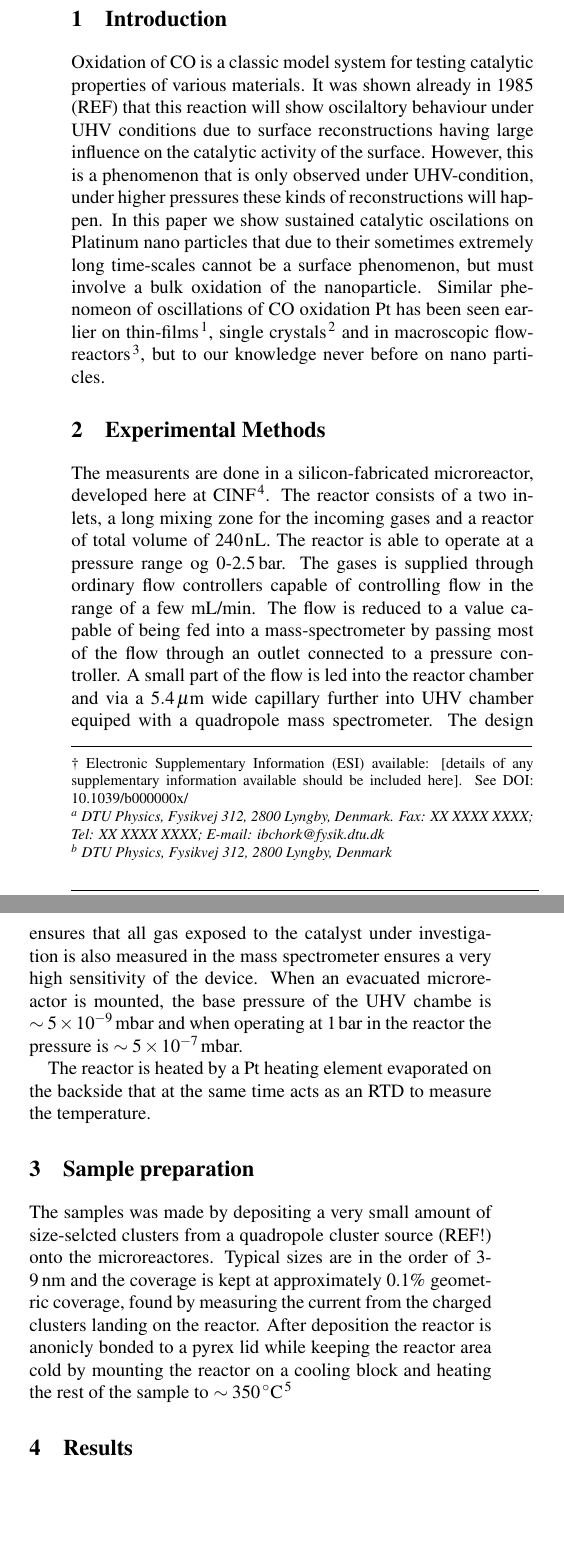
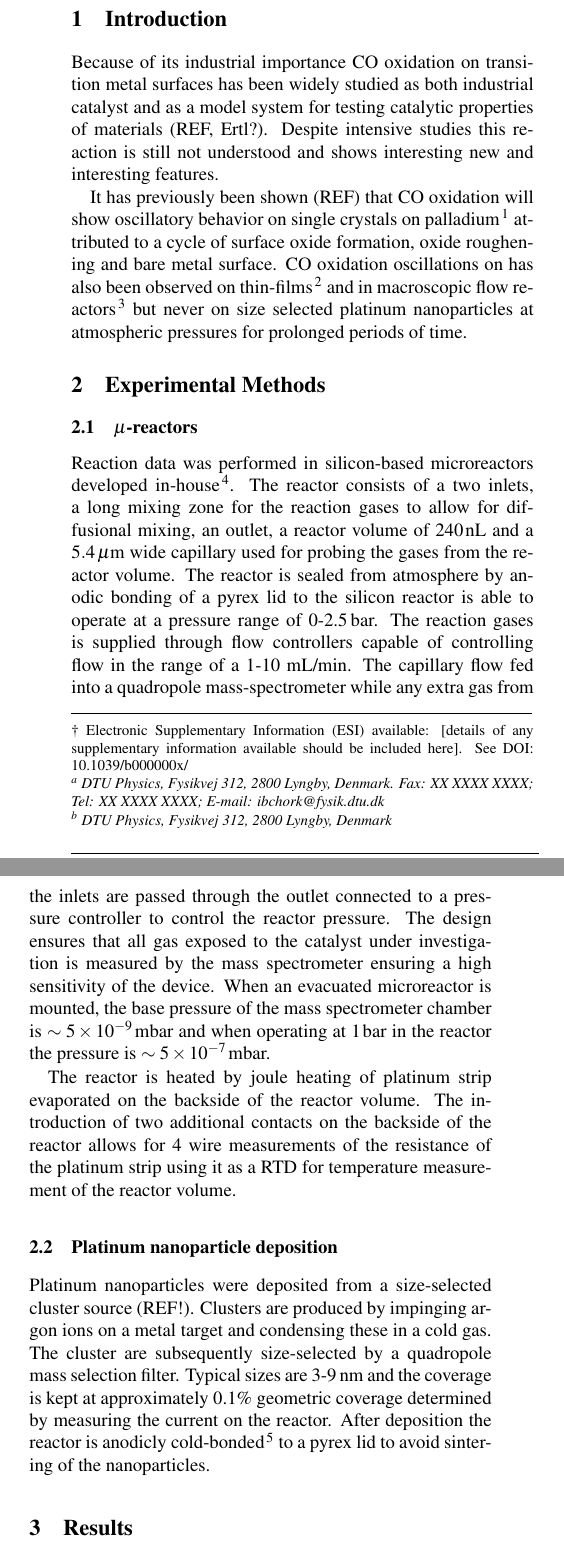
Before and after one commit to robertjensen/OscillationsPaper, a LaTeX document (paper.tex): two parts of the columns of page 1 of 3 before the commit and two parts of the columns of page 1 of 4 after it, joined at a grey line, cut so that both start at the same text, the shorter picture padded with empty space. Compiled offline with pdfLaTeX.

Commit message:
Worked on the introduction and experimental sections

```diff
--- a/paper.tex
+++ b/paper.tex
@@ -67,7 +67,7 @@
 
 \twocolumn[
   \begin{@twocolumnfalse}
-\noindent\LARGE{\textbf{Oscillations in CO-oxidation Catalysts at Atmospheric Pressures$^\dag$}}
+\noindent\LARGE{\textbf{Self-sustained carbon monoxide oxidation oscillations on size-selected platinum nanoparticles at atmospheric pressure$^\dag$}}
 \vspace{0.6cm}
 
 \noindent\large{\textbf{Robert Jensen\textit{$^{b}$}, Thomas Andersen\textit{$^{b}$}, Anders Nierhoff\textit{$^{b}$}, Søren Dahl\textit{$^{b}$}, Ole Hansen\textit{$^{b}$} and Ib Chorkendorff\textit{$^{a}$}}}\vspace{0.5cm}
@@ -103,16 +103,18 @@ First published on the web Xth XXXXXXXXXX 200X}}}
 
 %\footnotetext{\ddag~Additional footnotes to the title and authors can be included \emph{e.g.}\ `Present address:' or `These authors contributed equally to this work' as above using the symbols: \ddag, \textsection, and \P. Please place the appropriate symbol next to the author's name and include a \texttt{\textbackslash footnotetext} entry in the the correct place in the list.}
 
-Oxidation of CO is a classic model system for testing catalytic properties of various materials. It was shown already in 1985 (REF) that this reaction will show oscilaltory behaviour under UHV conditions due to surface reconstructions having large influence on the catalytic activity of the surface. However, this is a phenomenon that is only observed under UHV-condition, under higher pressures these kinds of reconstructions will happen. In this paper we show sustained catalytic oscilations on Platinum nano particles that due to their sometimes extremely long time-scales cannot be a surface phenomenon, but must involve a bulk oxidation of the nanoparticle.
-Similar phenomeon of oscillations of CO oxidation Pt has been seen earlier on thin-films \cite{Lund2000}, single crystals \cite{Hendriksen2005} and in macroscopic flow-reactors \cite{Singh2010}, but to our knowledge never before on nano particles.
+Because of its industrial importance CO oxidation on transition metal surfaces has been widely studied as both industrial catalyst and as a model system for testing catalytic properties of materials (REF, Ertl?). Despite intensive studies this reaction is still not understood and shows interesting new and interesting features.
+
+It has previously been shown (REF) that CO oxidation will show oscillatory behavior on single crystals on palladium \cite{Hendriksen2010} attributed to a cycle of surface oxide formation, oxide roughening and bare metal surface. CO oxidation oscillations on has also been observed on thin-films \cite{Lund2000} and in macroscopic flow reactors \cite{Singh2010} but never on size selected platinum nanoparticles at atmospheric pressures for prolonged periods of time.
 
 \section{Experimental Methods}
-The measurents are done in a silicon-fabricated microreactor, developed here at CINF \cite{Henriksen2009}. The reactor consists of a two inlets, a long mixing zone for the incoming gases and a reactor of total volume of $240\,$nL. The reactor is able to operate at a pressure range og 0-2.5\,bar. The gases is supplied through ordinary flow controllers capable of controlling flow in the range of a few mL/min. The flow is reduced to a value capable of being fed into a mass-spectrometer by passing most of the flow through an outlet connected to a pressure controller. A small part of the flow is led into the reactor chamber and via a $5.4\,\mu$m wide capillary further into UHV chamber equiped with a quadropole mass spectrometer. The design ensures that all gas exposed to the catalyst under investigation is also measured in the mass spectrometer ensures a very high sensitivity of the device. When an evacuated microreactor is mounted, the base pressure of the UHV chambe is $\sim5\times10^{-9}\,$mbar and when operating at $1\,$bar in the reactor the pressure is $\sim5\times10^{-7}\,$mbar.
+\subsection{$\mu$-reactors}
+Reaction data was performed in silicon-based microreactors developed in-house \cite{Henriksen2009}. The reactor consists of a two inlets, a long mixing zone for the reaction gases to allow for diffusional mixing, an outlet, a reactor volume of $240\,$nL and a $5.4\,\mu$m wide capillary used for probing the gases from the reactor volume. The reactor is sealed from atmosphere by anodic bonding of a pyrex lid to the silicon reactor is able to operate at a pressure range of 0-2.5\,bar. The reaction gases is supplied through flow controllers capable of controlling flow in the range of a 1-10 mL/min. The capillary flow fed into a quadropole mass-spectrometer while any extra gas from the inlets are passed through the outlet connected to a pressure controller to control the reactor pressure. The design ensures that all gas exposed to the catalyst under investigation is measured by the mass spectrometer ensuring a high sensitivity of the device. When an evacuated microreactor is mounted, the base pressure of the mass spectrometer chamber is $\sim5\times10^{-9}\,$mbar and when operating at $1\,$bar in the reactor the pressure is $\sim5\times10^{-7}\,$mbar.
 
-The reactor is heated by a Pt heating element evaporated on the backside that at the same time acts as an RTD to measure the temperature.
+The reactor is heated by joule heating of platinum strip evaporated on the backside of the reactor volume. The introduction of two additional contacts on the backside of the reactor allows for 4 wire measurements of the resistance of the platinum strip using it as a RTD for temperature measurement of the reactor volume.
 
-\section{Sample preparation}
-The samples was made by depositing a very small amount of size-selcted clusters from a quadropole cluster source (REF!) onto the microreactores. Typical sizes are in the order of 3-9\,nm and the coverage is kept at approximately 0.1\% geometric coverage, found by measuring the current from the charged clusters landing on the reactor. After deposition the reactor is anonicly bonded to a pyrex lid while keeping the reactor area cold by mounting the reactor on a cooling block and heating the rest of the sample to $\sim350\,^\circ$C \cite{Vesborg2010}
+\subsection{Platinum nanoparticle deposition}
+Platinum nanoparticles were deposited from a size-selected cluster source (REF!). Clusters are produced by impinging argon ions on a metal target and condensing these in a cold gas. The cluster are subsequently size-selected by a quadropole mass selection filter. Typical sizes are 3-9\,nm and the coverage is kept at approximately 0.1\% geometric coverage determined by measuring the current on the reactor. After deposition the reactor is anodicly cold-bonded \cite{Vesborg2010} to a pyrex lid to avoid sintering of the nanoparticles.
 
 \section{Results}
 The experiments was carried out ....
```
